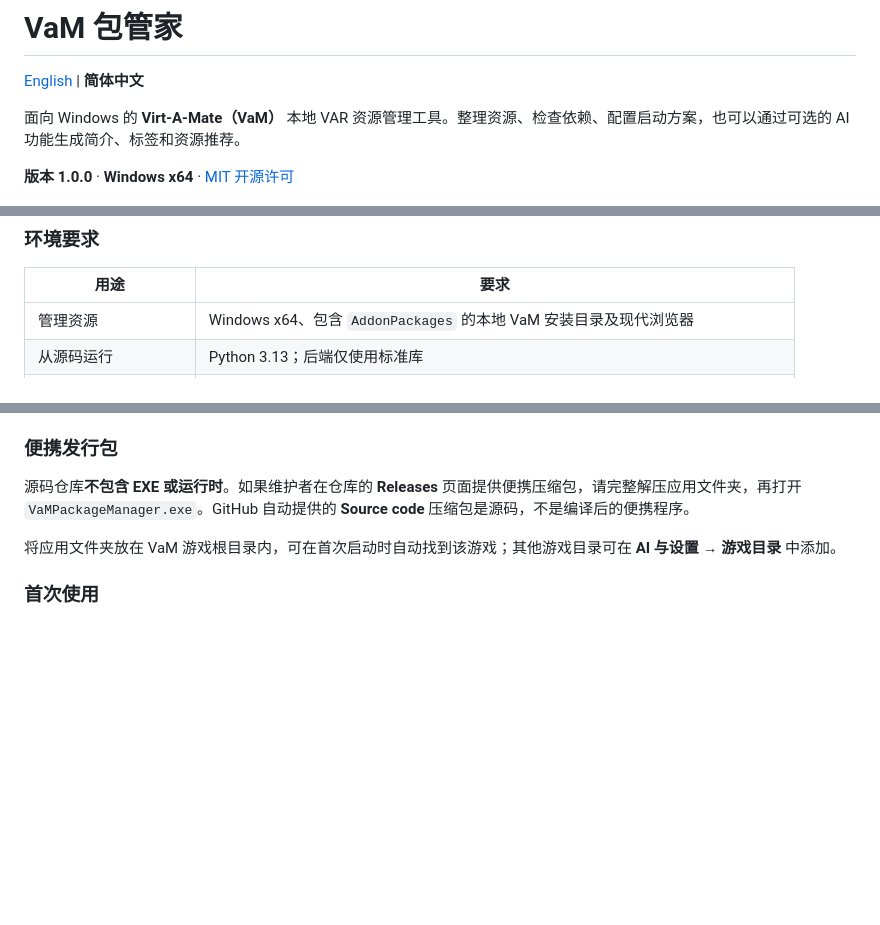
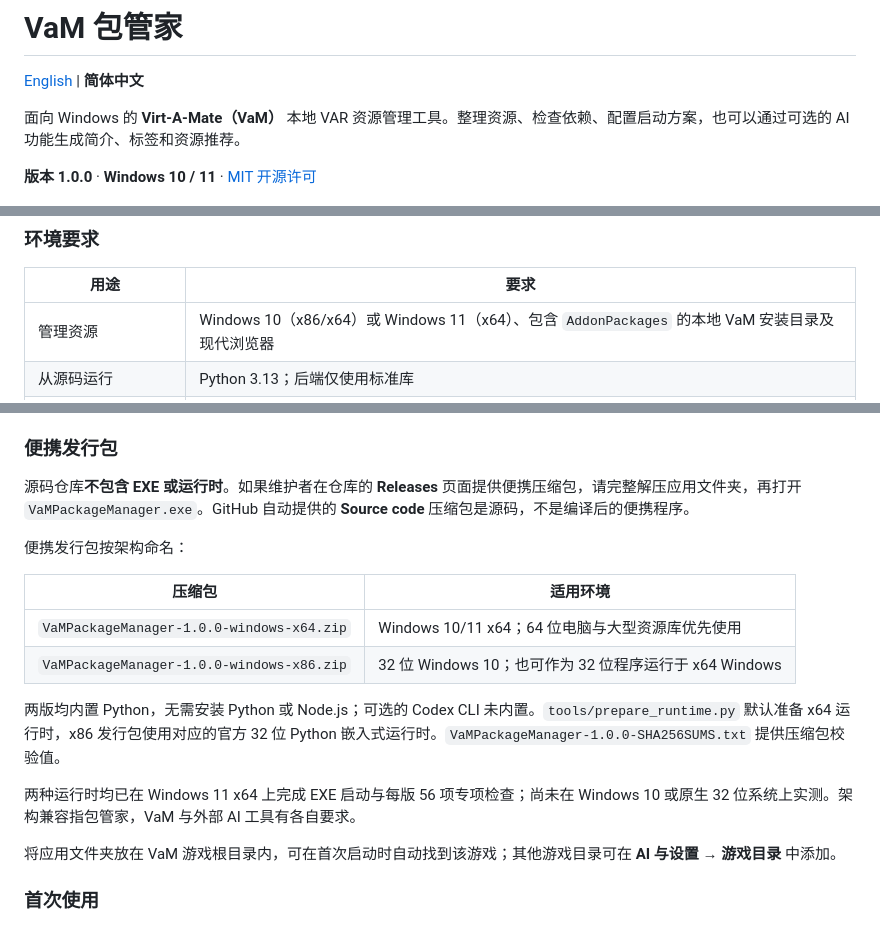
Before and after one commit to jinwenwei123/VaMPackageManager, a Markdown page: README.zh-CN.md, 3 parts joined by grey strips. GitHub-like rendering; blank space fills up the shorter version.

```diff
--- a/README.zh-CN.md
+++ b/README.zh-CN.md
@@ -4,7 +4,7 @@
 
 面向 Windows 的 **Virt-A-Mate（VaM）** 本地 VAR 资源管理工具。整理资源、检查依赖、配置启动方案，也可以通过可选的 AI 功能生成简介、标签和资源推荐。
 
-**版本 1.0.0** · **Windows x64** · [MIT 开源许可](LICENSE)
+**版本 1.0.0** · **Windows 10 / 11** · [MIT 开源许可](LICENSE)
 
 ![中文主页：可自定义的资源信息卡片](docs/images/home-zh.png)
 
@@ -88,7 +88,7 @@
 
 | 用途 | 要求 |
 | --- | --- |
-| 管理资源 | Windows x64、包含 `AddonPackages` 的本地 VaM 安装目录及现代浏览器 |
+| 管理资源 | Windows 10（x86/x64）或 Windows 11（x64）、包含 `AddonPackages` 的本地 VaM 安装目录及现代浏览器 |
 | 从源码运行 | Python 3.13；后端仅使用标准库 |
 | 编译 Windows 启动器 | Windows PowerShell，以及 `tools/build.ps1` 使用的 .NET Framework 4.x C# 编译器 |
 | 开发和测试 Web 界面 | Node.js 20+ 与 npm；日常使用不需要 |
@@ -120,6 +120,17 @@ powershell -NoProfile -ExecutionPolicy Bypass -File tools\build.ps1
 ### 便携发行包
 
 源码仓库**不包含 EXE 或运行时**。如果维护者在仓库的 **Releases** 页面提供便携压缩包，请完整解压应用文件夹，再打开 `VaMPackageManager.exe`。GitHub 自动提供的 **Source code** 压缩包是源码，不是编译后的便携程序。
+
+便携发行包按架构命名：
+
+| 压缩包 | 适用环境 |
+| --- | --- |
+| `VaMPackageManager-1.0.0-windows-x64.zip` | Windows 10/11 x64；64 位电脑与大型资源库优先使用 |
+| `VaMPackageManager-1.0.0-windows-x86.zip` | 32 位 Windows 10；也可作为 32 位程序运行于 x64 Windows |
+
+两版均内置 Python，无需安装 Python 或 Node.js；可选的 Codex CLI 未内置。`tools/prepare_runtime.py` 默认准备 x64 运行时，x86 发行包使用对应的官方 32 位 Python 嵌入式运行时。`VaMPackageManager-1.0.0-SHA256SUMS.txt` 提供压缩包校验值。
+
+两种运行时均已在 Windows 11 x64 上完成 EXE 启动与每版 56 项专项检查；尚未在 Windows 10 或原生 32 位系统上实测。架构兼容指包管家，VaM 与外部 AI 工具有各自要求。
 
 将应用文件夹放在 VaM 游戏根目录内，可在首次启动时自动找到该游戏；其他游戏目录可在 **AI 与设置 → 游戏目录** 中添加。
 
```
Also changed, not shown: README.md (+13 -2 lines).
